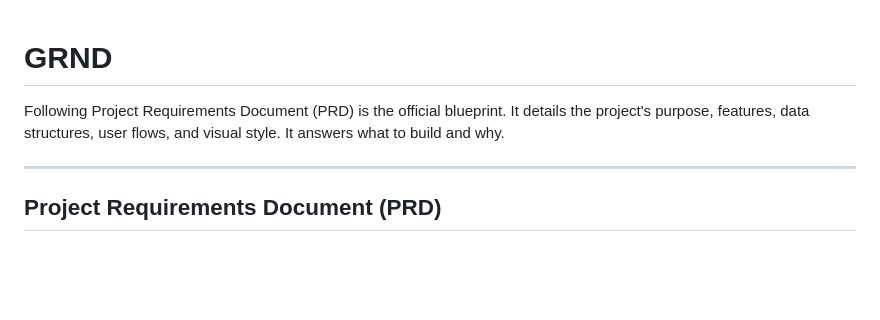
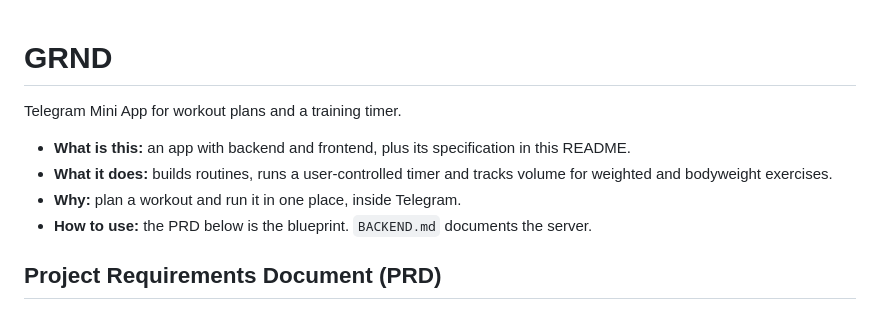
Before and after one commit to iliFalk/GRND, a Markdown page: README.md, the part around the change. Drawn GitHub-style; blank space fills up the shorter version.

Commit message:
docs(readme): STE-style head and short description

```diff
--- a/README.md
+++ b/README.md
@@ -1,7 +1,11 @@
 # GRND
-Following Project Requirements Document (PRD) is the official blueprint. It details the project's purpose, features, data structures, user flows, and visual style. It answers what to build and why.
 
----
+Telegram Mini App for workout plans and a training timer.
+
+- **What is this:** an app with backend and frontend, plus its specification in this README.
+- **What it does:** builds routines, runs a user-controlled timer and tracks volume for weighted and bodyweight exercises.
+- **Why:** plan a workout and run it in one place, inside Telegram.
+- **How to use:** the PRD below is the blueprint. `BACKEND.md` documents the server.
 
 ## **Project Requirements Document (PRD)**
 
```
